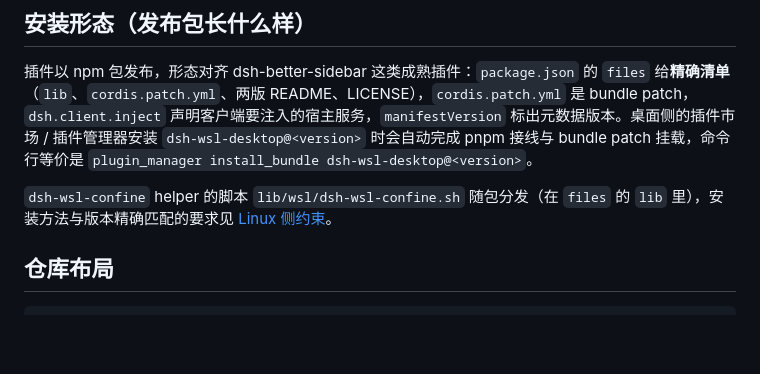
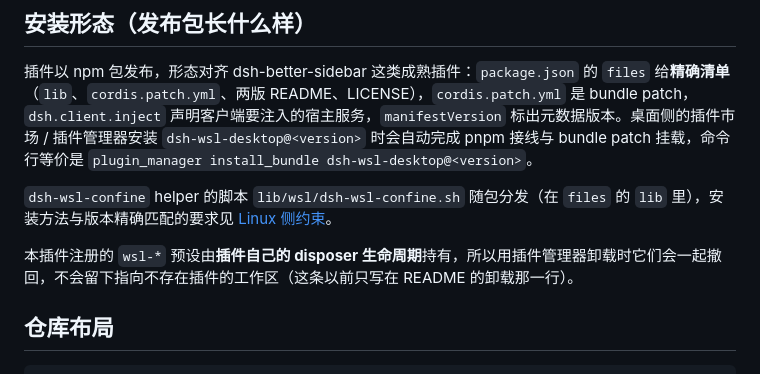
Before and after one commit to zcluo/dsh-wsl-desktop, a Markdown page: docs/ENGINEERING-NOTES.md, the part around the change. GitHub-like rendering; blank space fills up the shorter version.

```diff
--- a/docs/ENGINEERING-NOTES.md
+++ b/docs/ENGINEERING-NOTES.md
@@ -38,6 +38,8 @@
 插件以 npm 包发布，形态对齐 dsh-better-sidebar 这类成熟插件：`package.json` 的 `files` 给**精确清单**（`lib`、`cordis.patch.yml`、两版 README、LICENSE），`cordis.patch.yml` 是 bundle patch，`dsh.client.inject` 声明客户端要注入的宿主服务，`manifestVersion` 标出元数据版本。桌面侧的插件市场 / 插件管理器安装 `dsh-wsl-desktop@<version>` 时会自动完成 pnpm 接线与 bundle patch 挂载，命令行等价是 `plugin_manager install_bundle dsh-wsl-desktop@<version>`。
 
 `dsh-wsl-confine` helper 的脚本 `lib/wsl/dsh-wsl-confine.sh` 随包分发（在 `files` 的 `lib` 里），安装方法与版本精确匹配的要求见 [Linux 侧约束](CONFINEMENT.md)。
+
+本插件注册的 `wsl-*` 预设由**插件自己的 disposer 生命周期**持有，所以用插件管理器卸载时它们会一起撤回，不会留下指向不存在插件的工作区（这条以前只写在 README 的卸载那一行）。
 
 ## 仓库布局
 
```
Also changed, not shown: docs/ENGINEERING-NOTES.en.md (+2 -0 lines).
